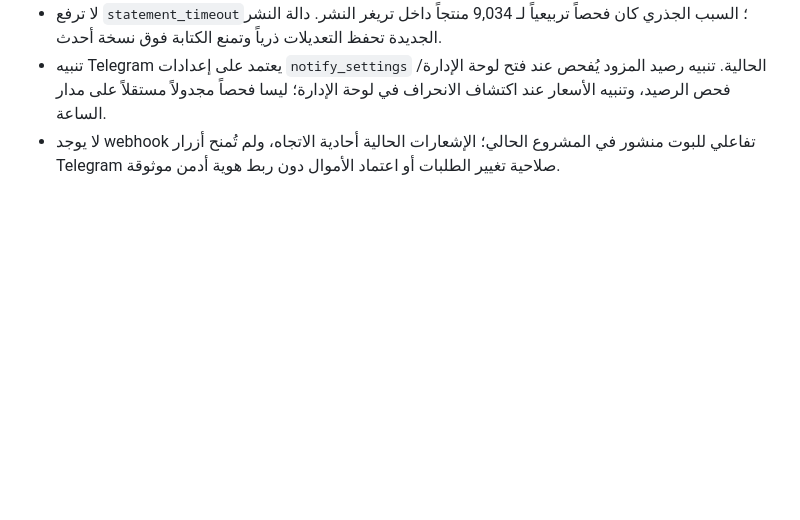
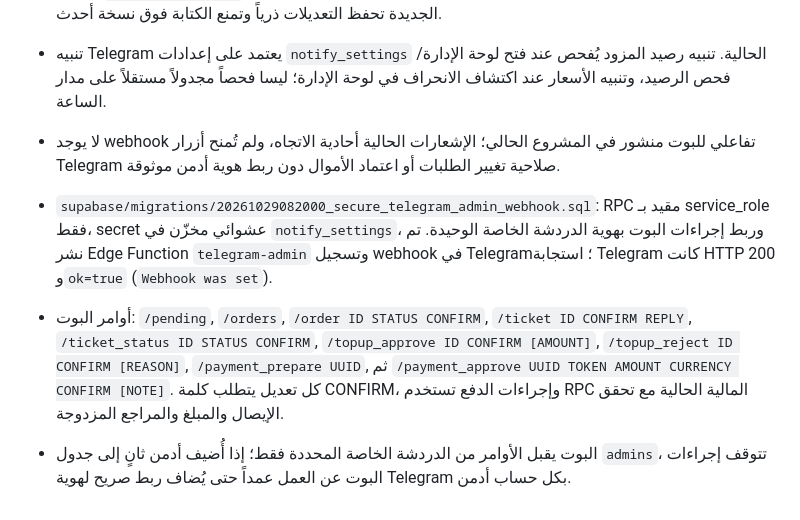
Before and after one commit to Amarov007/Amarix007-store, a Markdown page: SQL-RUN-ORDER.md, the part around the change. Rendered like a GitHub page; blank space fills up the shorter version.

Commit message:
Document secure Telegram admin commands and webhook status

```diff
--- a/SQL-RUN-ORDER.md
+++ b/SQL-RUN-ORDER.md
@@ -130,3 +130,7 @@ select jobname, schedule, active from cron.job order by jobname;
 - لا ترفع `statement_timeout`؛ السبب الجذري كان فحصاً تربيعياً لـ 9,034 منتجاً داخل تريغر النشر. دالة النشر الجديدة تحفظ التعديلات ذرياً وتمنع الكتابة فوق نسخة أحدث.
 - تنبيه Telegram يعتمد على إعدادات `notify_settings` الحالية. تنبيه رصيد المزود يُفحص عند فتح لوحة الإدارة/فحص الرصيد، وتنبيه الأسعار عند اكتشاف الانحراف في لوحة الإدارة؛ ليسا فحصاً مجدولاً مستقلاً على مدار الساعة.
 - لا يوجد webhook تفاعلي للبوت منشور في المشروع الحالي؛ الإشعارات الحالية أحادية الاتجاه، ولم تُمنح أزرار Telegram صلاحية تغيير الطلبات أو اعتماد الأموال دون ربط هوية أدمن موثوقة.
+
+- `supabase/migrations/20261029082000_secure_telegram_admin_webhook.sql`: RPC مقيد بـ service_role فقط، secret عشوائي مخزّن في `notify_settings`، وربط إجراءات البوت بهوية الدردشة الخاصة الوحيدة. تم نشر Edge Function `telegram-admin` وتسجيل webhook في Telegram؛ استجابة Telegram كانت HTTP 200 و`ok=true` (`Webhook was set`).
+- أوامر البوت: `/pending`, `/orders`, `/order ID STATUS CONFIRM`, `/ticket ID CONFIRM REPLY`, `/ticket_status ID STATUS CONFIRM`, `/topup_approve ID CONFIRM [AMOUNT]`, `/topup_reject ID CONFIRM [REASON]`, `/payment_prepare UUID`, ثم `/payment_approve UUID TOKEN AMOUNT CURRENCY CONFIRM [NOTE]`. كل تعديل يتطلب كلمة CONFIRM، وإجراءات الدفع تستخدم RPC المالية الحالية مع تحقق الإيصال والمبلغ والمراجع المزدوجة.
+- البوت يقبل الأوامر من الدردشة الخاصة المحددة فقط؛ إذا أُضيف أدمن ثانٍ إلى جدول `admins`، تتوقف إجراءات البوت عن العمل عمداً حتى يُضاف ربط صريح لهوية Telegram بكل حساب أدمن.
```
